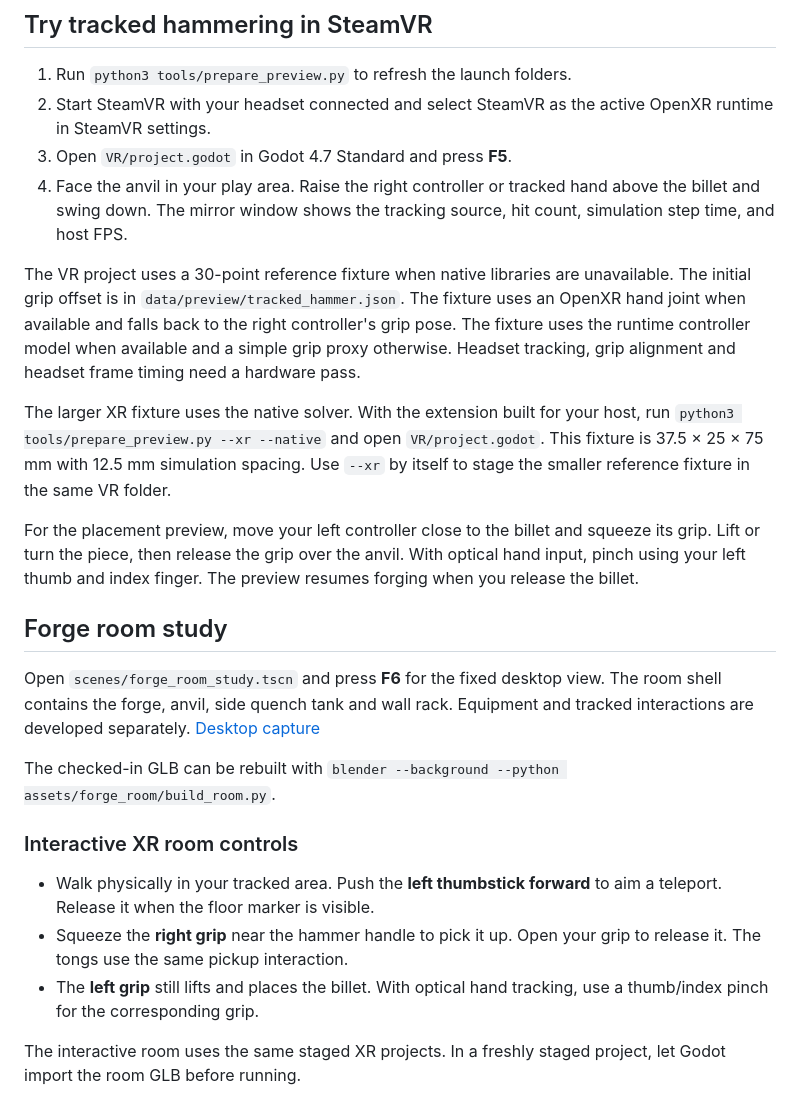
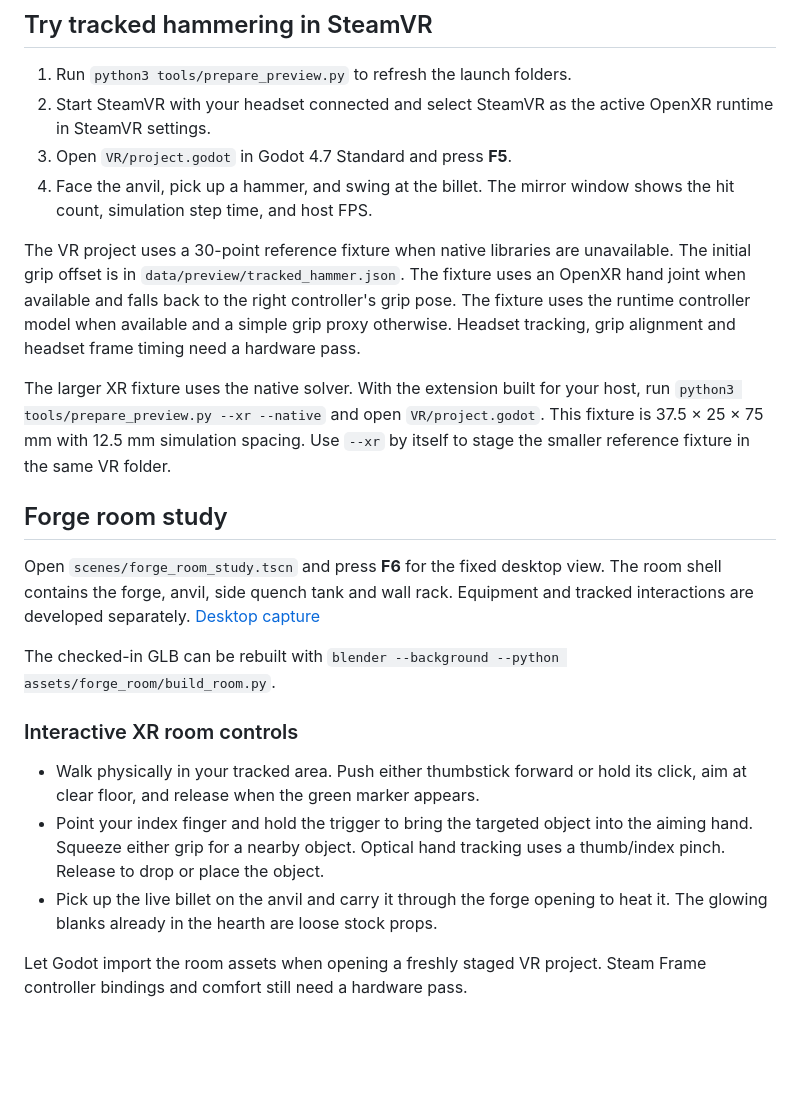
Before and after one commit to DayTF/blacksmith-vr, a Markdown page: README.md, the part around the change. Drawn GitHub-style; blank space fills up the shorter version.

Commit message:
Make either VR thumbstick aim and confirm teleport (#123)

```diff
--- a/README.md
+++ b/README.md
@@ -129,9 +129,8 @@ strike. The replay ends at the welding strike.
 2. Start SteamVR with your headset connected and select SteamVR as the active
    OpenXR runtime in SteamVR settings.
 3. Open `VR/project.godot` in Godot 4.7 Standard and press **F5**.
-4. Face the anvil in your play area. Raise the right controller or tracked
-   hand above the billet and swing down. The mirror window shows the tracking
-   source, hit count, simulation step time, and host FPS.
+4. Face the anvil, pick up a hammer, and swing at the billet. The mirror
+   window shows the hit count, simulation step time, and host FPS.
 
 The VR project uses a 30-point reference fixture when native libraries are unavailable.
 The initial grip offset is in `data/preview/tracked_hammer.json`. The fixture
@@ -146,11 +145,6 @@ your host, run `python3 tools/prepare_preview.py --xr --native` and open
 with 12.5 mm simulation spacing. Use `--xr` by itself to stage the smaller
 reference fixture in the same VR folder.
 
-For the placement preview, move your left controller close to the billet and
-squeeze its grip. Lift or turn the piece, then release the grip over the anvil.
-With optical hand input, pinch using your left thumb and index finger.
-The preview resumes forging when you release the billet.
-
 ## Forge room study
 
 Open `scenes/forge_room_study.tscn` and press **F6** for the fixed desktop
@@ -163,12 +157,13 @@ The checked-in GLB can be rebuilt with
 
 ### Interactive XR room controls
 
-- Walk physically in your tracked area. Push the **left thumbstick forward**
-  to aim a teleport. Release it when the floor marker is visible.
-- Squeeze the **right grip** near the hammer handle to pick it up. Open your
-  grip to release it. The tongs use the same pickup interaction.
-- The **left grip** still lifts and places the billet. With optical hand
-  tracking, use a thumb/index pinch for the corresponding grip.
+- Walk physically in your tracked area. Push either thumbstick forward or hold
+  its click, aim at clear floor, and release when the green marker appears.
+- Point your index finger and hold the trigger to bring the targeted object
+  into the aiming hand. Squeeze either grip for a nearby object. Optical hand
+  tracking uses a thumb/index pinch. Release to drop or place the object.
+- Pick up the live billet on the anvil and carry it through the forge opening
+  to heat it. The glowing blanks already in the hearth are loose stock props.
 
-The interactive room uses the same staged XR projects. In a freshly staged
-project, let Godot import the room GLB before running.
+Let Godot import the room assets when opening a freshly staged VR project.
+Steam Frame controller bindings and comfort still need a hardware pass.
```
Also changed, not shown: AGENTS.md (+17 -20 lines), docs/previews/thumbstick-teleport.png (added), 4 other files.
